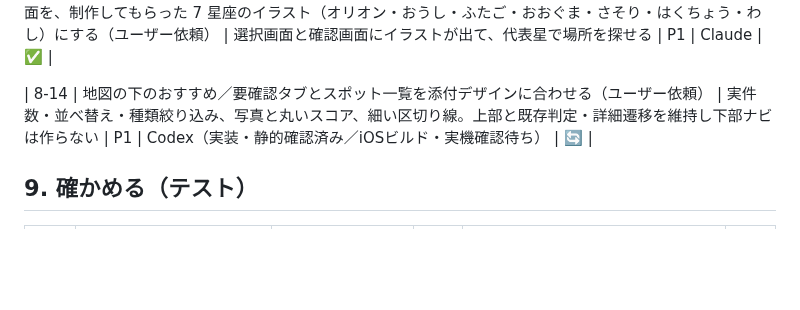
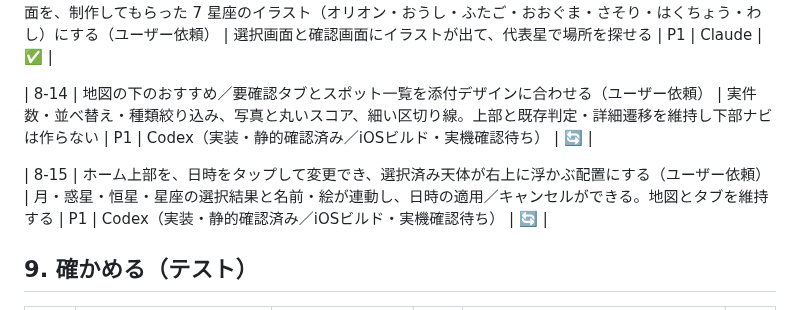
Before and after one commit to jphacks/tkb_2635, a Markdown page: task.md, the part around the change. Rendered like a GitHub page; blank space fills up the shorter version.

Commit message:
8-15 日時と天体ヘッダーの改善を検証待ちで登録

```diff
--- a/task.md
+++ b/task.md
@@ -166,6 +166,8 @@
 
 | 8-14 | 地図の下のおすすめ／要確認タブとスポット一覧を添付デザインに合わせる（ユーザー依頼） | 実件数・並べ替え・種類絞り込み、写真と丸いスコア、細い区切り線。上部と既存判定・詳細遷移を維持し下部ナビは作らない | P1 | Codex（実装・静的確認済み／iOSビルド・実機確認待ち） | 🔄 |
 
+| 8-15 | ホーム上部を、日時をタップして変更でき、選択済み天体が右上に浮かぶ配置にする（ユーザー依頼） | 月・惑星・恒星・星座の選択結果と名前・絵が連動し、日時の適用／キャンセルができる。地図とタブを維持する | P1 | Codex（実装・静的確認済み／iOSビルド・実機確認待ち） | 🔄 |
+
 ## 9. 確かめる（テスト）
 
 | 番号 | やること | 終わりの目安 | 優先 | 担当 | 状態 |
```
